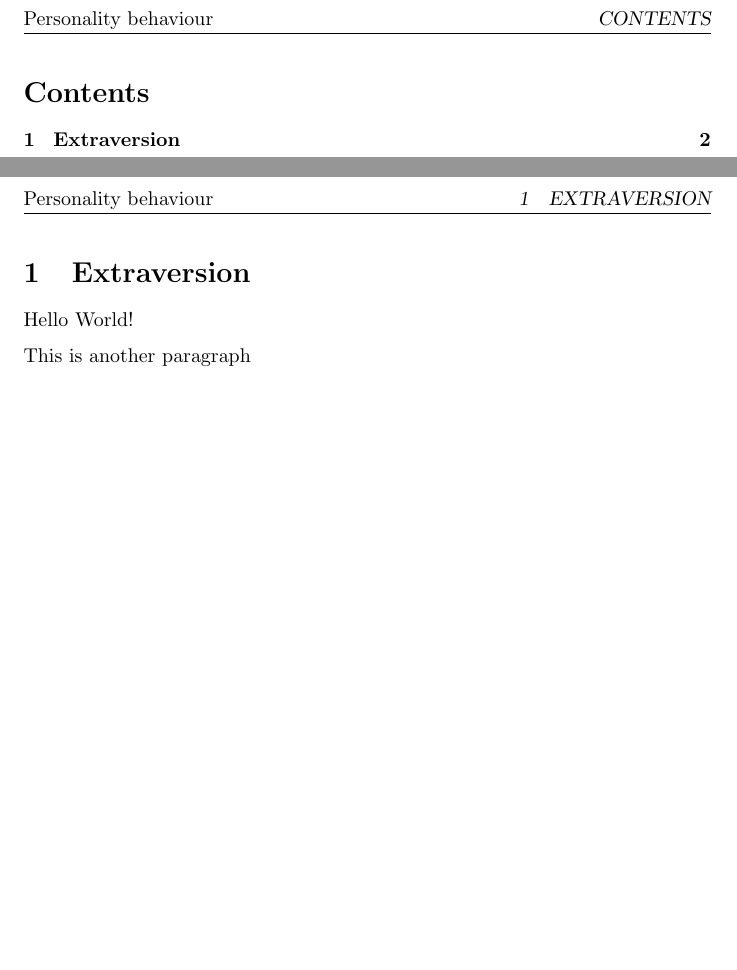
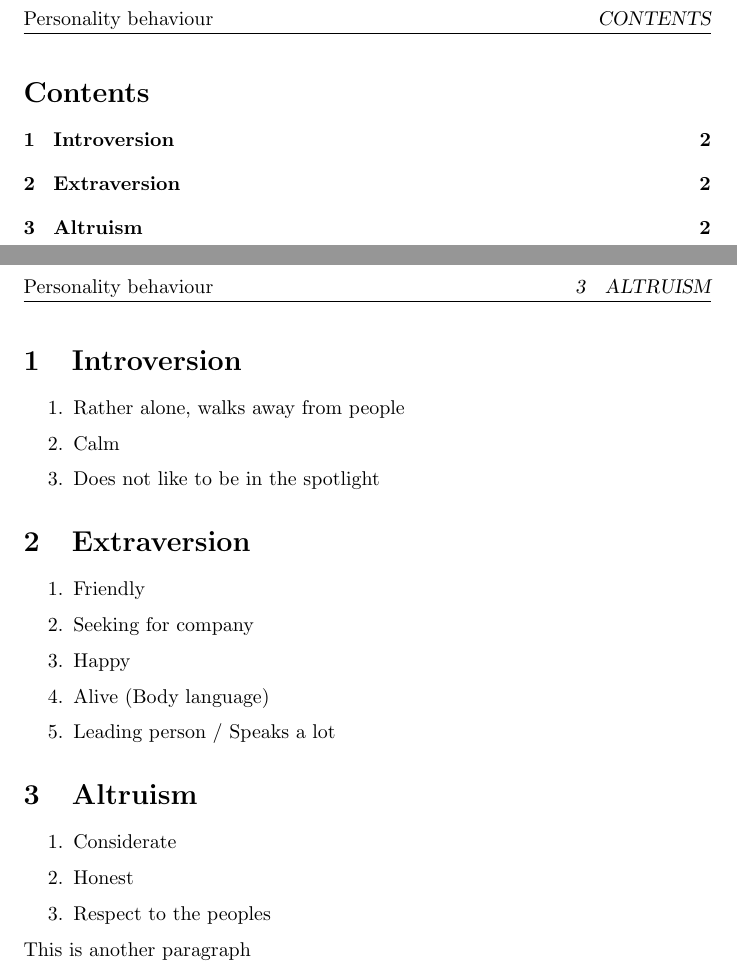
Before and after one commit to UniversityofTilburgInternship/Documentation, a LaTeX document (Personalities/Personality.tex): two parts of pages 2 and 3 of 3, joined at a grey line, cut so that both start at the same text, the shorter picture padded with empty space. Compiled offline with pdfLaTeX.

Commit message:
personalities

```diff
--- a/Personalities/Personality.tex
+++ b/Personalities/Personality.tex
@@ -19,8 +19,32 @@
   \tableofcontents
 
   \newpage
-  \section{Extraversion}
-  Hello World!
+  \section{Introversion}
+
+\begin{enumerate}
+	\item Rather alone, walks away from people
+	\item Calm
+	\item Does not like to be in the spotlight
+\end{enumerate}
+
+\section{Extraversion}
+
+\begin{enumerate}
+	\item Friendly
+	\item Seeking for company
+	\item Happy
+	\item Alive (Body language)
+	\item Leading person / Speaks a lot
+\end{enumerate}
+
+\section{Altruism}
+
+\begin{enumerate}
+	\item Considerate
+	\item Honest
+	\item Respect to the peoples
+\end{enumerate}
+
 
   This is another paragraph
 \end{document}
```
Also changed, not shown: Personalities/Personality.pdf, 4 other files.
